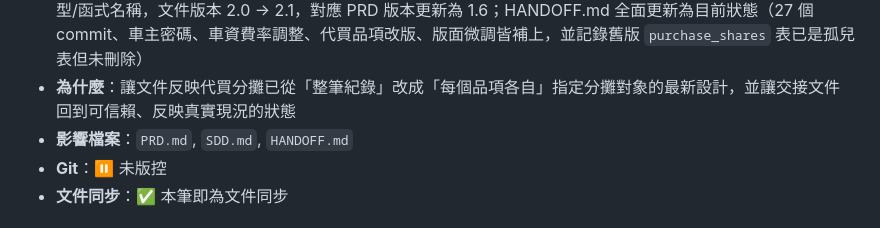
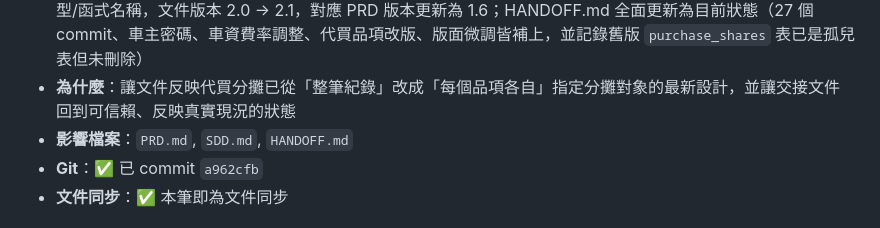
Before and after one commit to Tica167/carpool-purchase-tracker, a Markdown page: CHANGELOG.md, the part around the change. Rendered like a GitHub page.

Commit message:
docs: 回填 CHANGELOG 的 commit hash
Co-Authored-By: Claude Sonnet 5 <noreply@anthropic.com>

```diff
--- a/CHANGELOG.md
+++ b/CHANGELOG.md
@@ -7,7 +7,7 @@
 - **做了什麼**：PRD.md 更新 FR-004（代買改為「每個品項各自」指定分攤對象，新增合併卡片與彙總小計的驗收標準）、FR-005（代買付款狀態改為整張卡片一鍵標記）、8.1 資料實體說明改成品項層級分攤，文件版本 1.5 → 1.6；SDD.md §3 更新 `models.py`/`services.py` 說明（`PurchaseItemShare` 取代 `PurchaseShare`、新增 `add_purchase_item()`/`toggle_purchase_record_share_payment()`），§4.2 新增 `purchase_item_shares` 資料表取代 `purchase_shares`，§4.3 關聯圖更新，§5.3 更新代買卡片互動流程，§6 路由表更新（`/purchase/add` 改呼叫 `add_purchase_item()`、`/purchase/share/<id>/pay` 改為 `/purchase/<id>/pay-mine`），§9 實作路徑同步模型/函式名稱，文件版本 2.0 → 2.1，對應 PRD 版本更新為 1.6；HANDOFF.md 全面更新為目前狀態（27 個 commit、車主密碼、車資費率調整、代買品項改版、版面微調皆補上，並記錄舊版 `purchase_shares` 表已是孤兒表但未刪除）
 - **為什麼**：讓文件反映代買分攤已從「整筆紀錄」改成「每個品項各自」指定分攤對象的最新設計，並讓交接文件回到可信賴、反映真實現況的狀態
 - **影響檔案**：`PRD.md`, `SDD.md`, `HANDOFF.md`
-- **Git**：⏸ 未版控
+- **Git**：✅ 已 commit `a962cfb`
 - **文件同步**：✅ 本筆即為文件同步
 
 ## 2026-09-24 06:40 — 版面微調：車主頁面日曆置頂、統計卡片縮小、日曆格子放大
```
